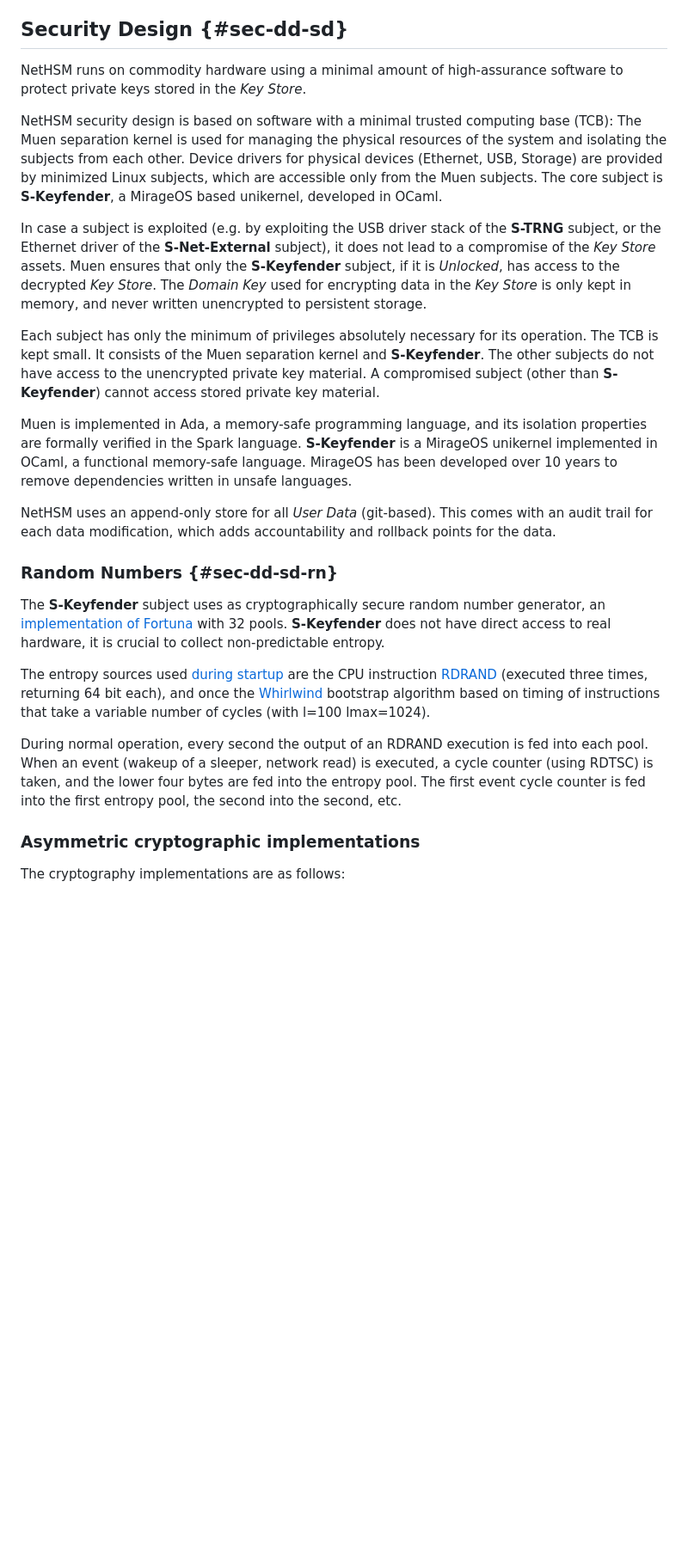
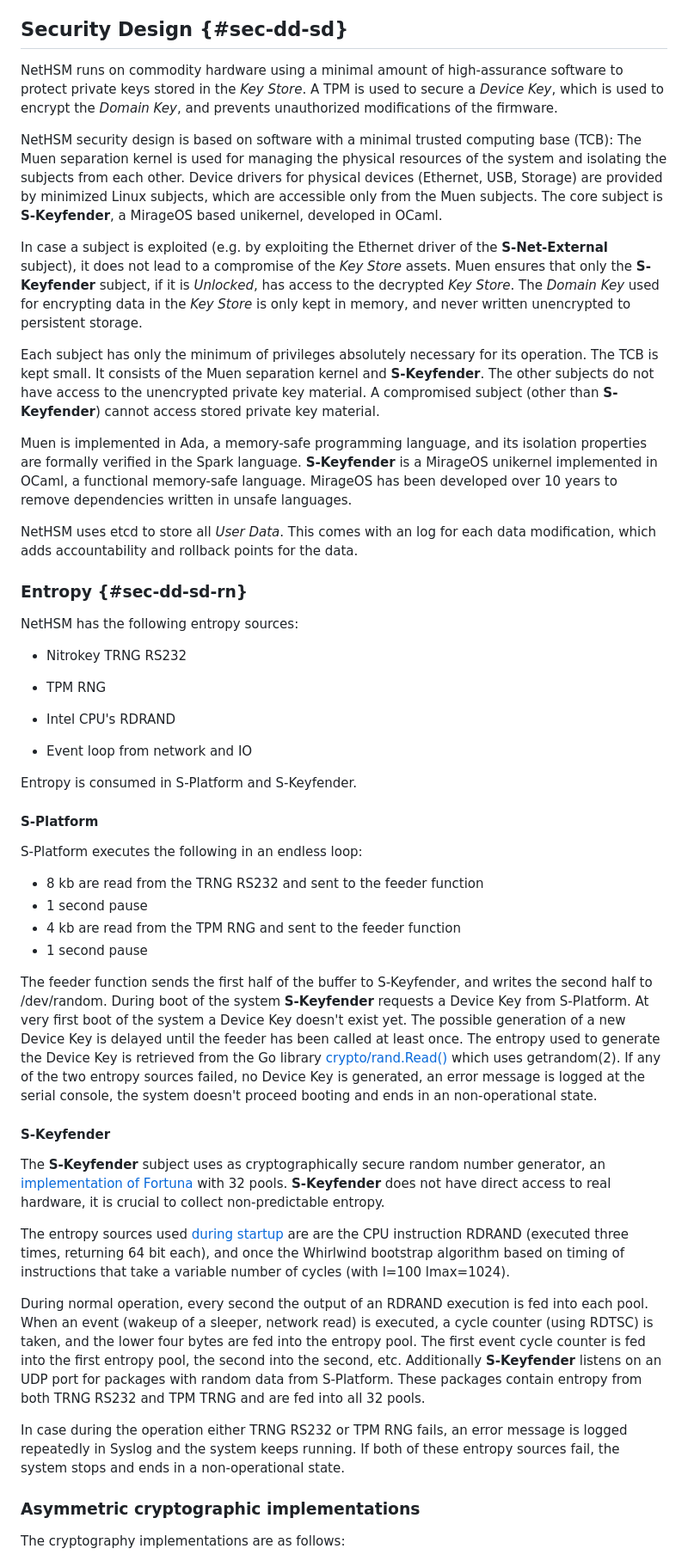
Before and after one commit to Nitrokey/nethsm, a Markdown page: docs/system-design.md, the part around the change printed below. Shown: that part at 86% size. Drawn GitHub-style; blank space fills up the shorter version.

```diff
--- a/docs/system-design.md
+++ b/docs/system-design.md
@@ -566,26 +535,53 @@ During system boot, Coreboot will launch the GRUB 2 payload, which will initiall
 
 ## Security Design {#sec-dd-sd}
 
-NetHSM runs on commodity hardware using a minimal amount of high-assurance software to protect private keys stored in the *Key Store*.
+NetHSM runs on commodity hardware using a minimal amount of high-assurance software to protect private keys stored in the *Key Store*. A TPM is used to secure a *Device Key*, which is used to encrypt the *Domain Key*, and prevents unauthorized modifications of the firmware.
 
 NetHSM security design is based on software with a minimal trusted computing base (TCB): The Muen separation kernel is used for managing the physical resources of the system and isolating the subjects from each other. Device drivers for physical devices (Ethernet, USB, Storage) are provided by minimized Linux subjects, which are accessible only from the Muen subjects. The core subject is **S-Keyfender**, a MirageOS based unikernel, developed in OCaml.
 
-In case a subject is exploited (e.g. by exploiting the USB driver stack of the **S-TRNG** subject, or the Ethernet driver of the **S-Net-External** subject), it does not lead to a compromise of the *Key Store* assets. Muen ensures that only the **S-Keyfender** subject, if it is _Unlocked_, has access to the decrypted _Key Store_. The _Domain Key_ used for encrypting data in the _Key Store_ is only kept in memory, and never written unencrypted to persistent storage.
+In case a subject is exploited (e.g. by exploiting the Ethernet driver of the **S-Net-External** subject), it does not lead to a compromise of the *Key Store* assets. Muen ensures that only the **S-Keyfender** subject, if it is _Unlocked_, has access to the decrypted _Key Store_. The _Domain Key_ used for encrypting data in the _Key Store_ is only kept in memory, and never written unencrypted to persistent storage.
 
 Each subject has only the minimum of privileges absolutely necessary for its operation. The TCB is kept small. It consists of the Muen separation kernel and **S-Keyfender**. The other subjects do not have access to the unencrypted private key material. A compromised subject (other than **S-Keyfender**) cannot access stored private key material.
 
 Muen is implemented in Ada, a memory-safe programming language, and its isolation properties are formally verified in the Spark language. **S-Keyfender** is a MirageOS unikernel implemented in OCaml, a functional memory-safe language. MirageOS has been developed over 10 years to remove dependencies written in unsafe languages.
 
-NetHSM uses an append-only store for all _User Data_ (git-based). This comes with an audit trail for each data modification, which adds accountability and rollback points for the data.
+NetHSM uses etcd to store all _User Data_. This comes with an log for each data modification, which adds accountability and rollback points for the data.
 
-### Random Numbers {#sec-dd-sd-rn}
+### Entropy {#sec-dd-sd-rn}
+
+NetHSM has the following entropy sources:
+
+- Nitrokey TRNG RS232
+
+- TPM RNG
+- Intel CPU's RDRAND
+- Event loop from network and IO
+
+Entropy is consumed in S-Platform and S-Keyfender.
+
+#### S-Platform
+
+S-Platform executes the following in an endless loop:
+
+- 8 kb are read from the TRNG RS232 and sent to the feeder function
+- 1 second pause
+- 4 kb are read from the TPM RNG and sent to the feeder function
+- 1 second pause
+
+The feeder function sends the first half of the buffer to S-Keyfender, and writes the second half to /dev/random.
+During boot of the system **S-Keyfender** requests a Device Key from S-Platform. At very first boot of the system a Device Key doesn't exist yet. The possible generation of a new Device Key is delayed until the feeder has been called at least once. The entropy used to generate the Device Key is retrieved from the Go library [crypto/rand.Read()][go-crypto-rand] which uses getrandom(2). If any of the two entropy sources failed, no Device Key is generated, an error message is logged at the serial console, the system doesn't proceed booting and ends in an non-operational state.
+
+#### S-Keyfender
 
 The **S-Keyfender** subject uses as cryptographically secure random number generator, an [implementation of][fortuna-impl] [Fortuna] with 32 pools. **S-Keyfender** does not have direct access to real hardware, it is crucial to collect non-predictable entropy.
 
-The entropy sources used [during startup][startup-entropy] are the CPU instruction [RDRAND] (executed three times, returning 64 bit each), and once the [Whirlwind] bootstrap algorithm based on timing of instructions that take a variable number of cycles (with l=100 lmax=1024).
+The entropy sources used [during startup][startup-entropy] are are the CPU instruction RDRAND (executed three times, returning 64 bit each), and once the Whirlwind bootstrap algorithm based on timing of instructions that take a variable number of cycles (with l=100 lmax=1024).
 
-During normal operation, every second the output of an RDRAND execution is fed into each pool. When an event (wakeup of a sleeper, network read) is executed, a cycle counter (using RDTSC) is taken, and the lower four bytes are fed into the entropy pool. The first event cycle counter is fed into the first entropy pool, the second into the second, etc.
+During normal operation, every second the output of an RDRAND execution is fed into each pool. When an event (wakeup of a sleeper, network read) is executed, a cycle counter (using RDTSC) is taken, and the lower four bytes are fed into the entropy pool. The first event cycle counter is fed into the first entropy pool, the second into the second, etc. Additionally **S-Keyfender** listens on an UDP port for packages with random data from S-Platform. These packages contain entropy from both TRNG RS232 and TPM TRNG and are fed into all 32 pools.
 
+In case during the operation either TRNG RS232 or TPM RNG fails, an error message is logged repeatedly in Syslog and the system keeps running. If both of these entropy sources fail, the system stops and ends in a non-operational state.
+
+[go-crypto-rand]: https://git.nitrokey.com/nitrokey/nethsm/nethsm/-/blob/master/crypto/rand.Read()
 [Fortuna]: https://www.schneier.com/academic/fortuna/
 [fortuna-impl]: https://github.com/mirage/mirage-crypto/tree/master/rng
 [startup-entropy]: https://github.com/mirage/mirage-crypto/blob/master/rng/mirage/mirage_crypto_rng_mirage.ml
```
Also changed, not shown: other parts of docs/system-design.md (+47 -78 lines), docs/EncryptionArchitecture.png, docs/verified-boot.png, 1 other file.
